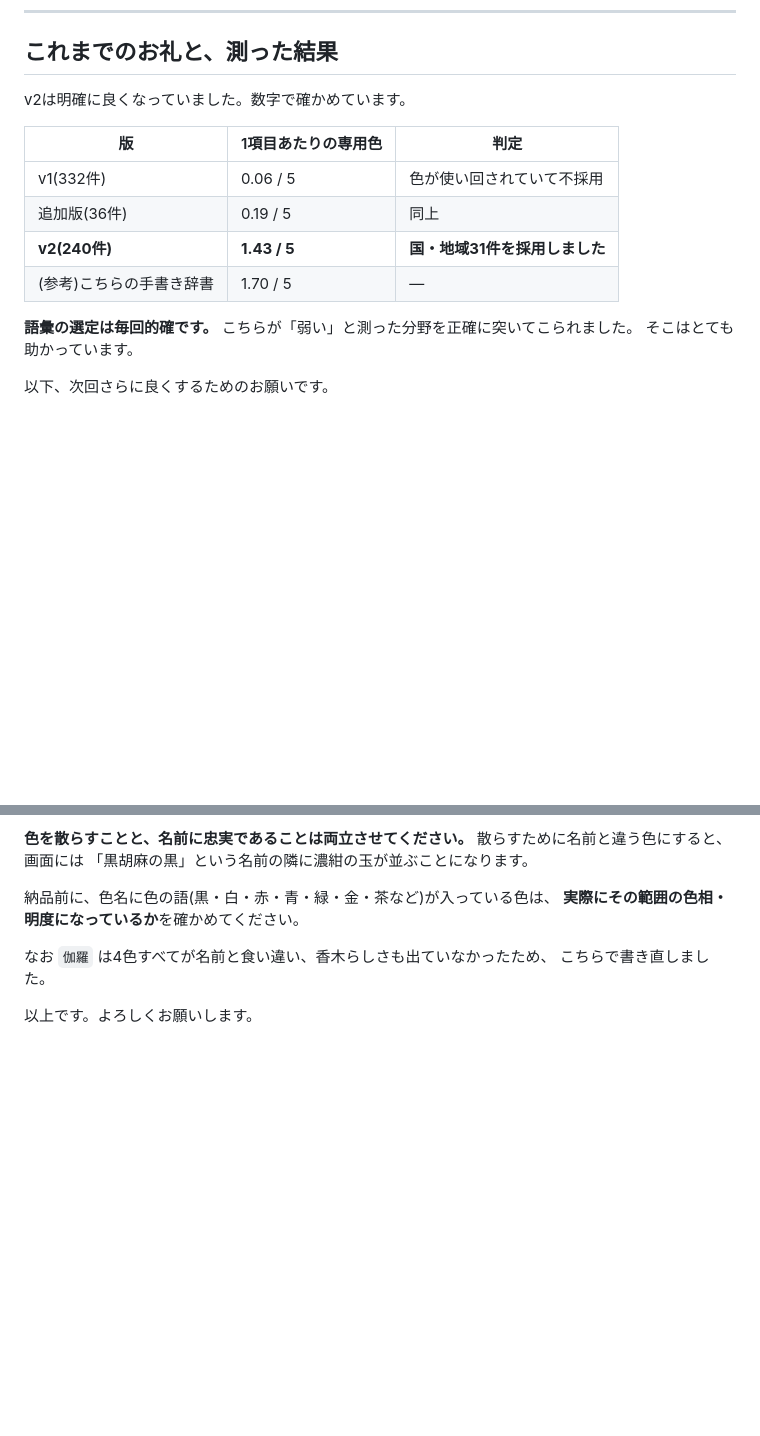
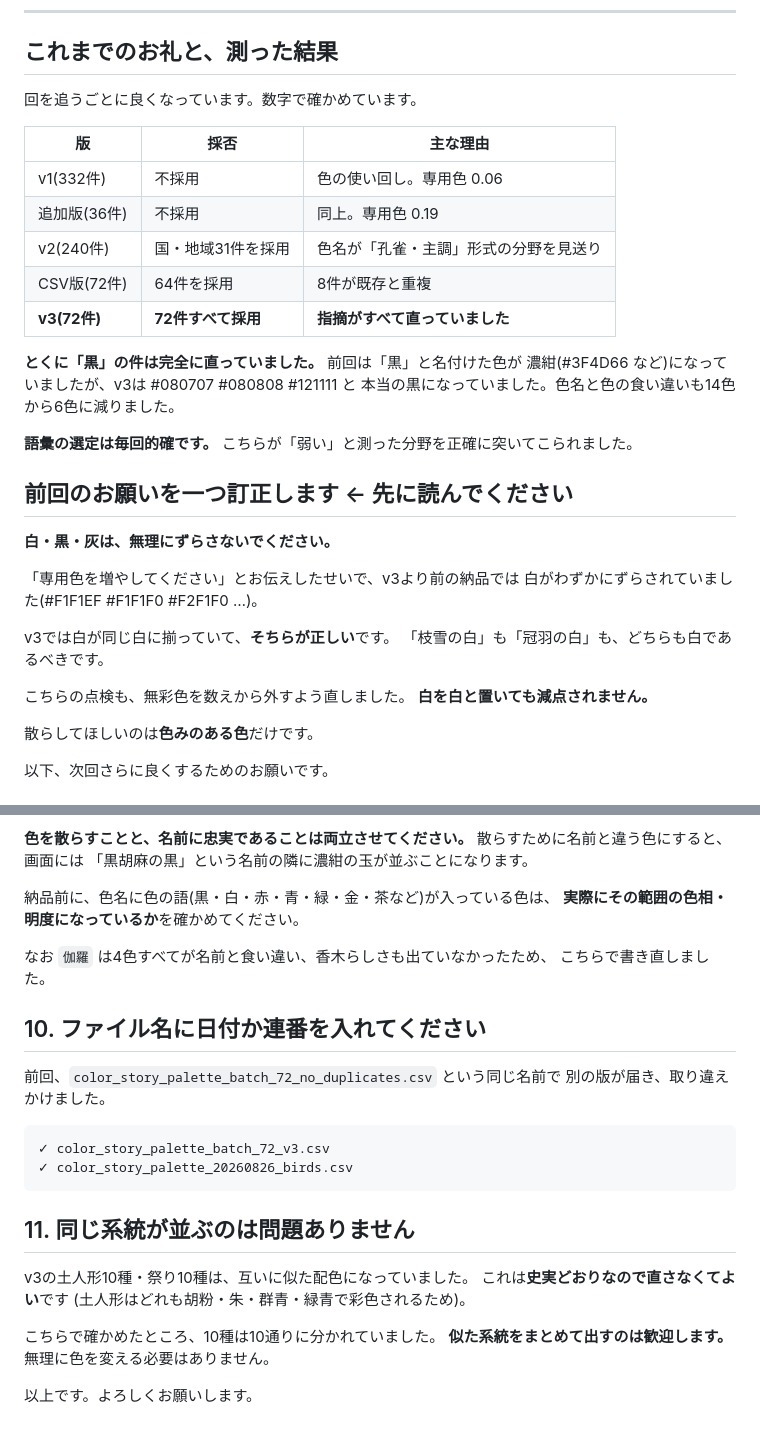
Before and after one commit to DJTOBBY/image-color-maker, a Markdown page: docs/gpt-request-template.md, 2 parts joined by grey strips. Rendered like a GitHub page; blank space fills up the shorter version.

Commit message:
依頼文をv3の結果で更新、白をずらす指示を訂正
前回「専用色を増やして」と伝えたせいで、白がわずかにずらされていた
(#F1F1EF #F1F1F0 #F2F1F0 …)。v3では白が同じ白に揃っており、
そちらが正しい。こちらの点検も無彩色を外すよう直したので、
白を白と置いても減点されないことを明記した。

あわせて追記:
- 黒の指摘が完全に直っていたことへのお礼と実績表の更新
- ファイル名に日付か連番を(同名で別版が届き取り違えかけたため)
- 似た系統が並ぶのは史実どおりなので直さなくてよい(土人形10種)

Co-Authored-By: Claude Fable 5 <noreply@anthropic.com>

````diff
--- a/docs/gpt-request-template.md
+++ b/docs/gpt-request-template.md
@@ -4,17 +4,36 @@
 
 ## これまでのお礼と、測った結果
 
-v2は明確に良くなっていました。数字で確かめています。
+回を追うごとに良くなっています。数字で確かめています。
 
-| 版 | 1項目あたりの専用色 | 判定 |
+| 版 | 採否 | 主な理由 |
 |---|---|---|
-| v1(332件) | 0.06 / 5 | 色が使い回されていて不採用 |
-| 追加版(36件) | 0.19 / 5 | 同上 |
-| **v2(240件)** | **1.43 / 5** | **国・地域31件を採用しました** |
-| (参考)こちらの手書き辞書 | 1.70 / 5 | — |
+| v1(332件) | 不採用 | 色の使い回し。専用色 0.06 |
+| 追加版(36件) | 不採用 | 同上。専用色 0.19 |
+| v2(240件) | 国・地域31件を採用 | 色名が「孔雀・主調」形式の分野を見送り |
+| CSV版(72件) | 64件を採用 | 8件が既存と重複 |
+| **v3(72件)** | **72件すべて採用** | **指摘がすべて直っていました** |
+
+**とくに「黒」の件は完全に直っていました。** 前回は「黒」と名付けた色が
+濃紺(#3F4D66 など)になっていましたが、v3は #080707 #080808 #121111 と
+本当の黒になっていました。色名と色の食い違いも14色から6色に減りました。
 
 **語彙の選定は毎回的確です。** こちらが「弱い」と測った分野を正確に突いてこられました。
-そこはとても助かっています。
+
+## 前回のお願いを一つ訂正します ← 先に読んでください
+
+**白・黒・灰は、無理にずらさないでください。**
+
+「専用色を増やしてください」とお伝えしたせいで、v3より前の納品では
+白がわずかにずらされていました(#F1F1EF #F1F1F0 #F2F1F0 …)。
+
+v3では白が同じ白に揃っていて、**そちらが正しい**です。
+「枝雪の白」も「冠羽の白」も、どちらも白であるべきです。
+
+こちらの点検も、無彩色を数えから外すよう直しました。
+**白を白と置いても減点されません。**
+
+散らしてほしいのは**色みのある色**だけです。
 
 以下、次回さらに良くするためのお願いです。
 
@@ -160,4 +179,23 @@ JSONからの変換をこちらで挟まずに済みます。CSV(UTF-8)で、見
 なお `伽羅` は4色すべてが名前と食い違い、香木らしさも出ていなかったため、
 こちらで書き直しました。
 
+## 10. ファイル名に日付か連番を入れてください
+
+前回、`color_story_palette_batch_72_no_duplicates.csv` という同じ名前で
+別の版が届き、取り違えかけました。
+
+```
+✓ color_story_palette_batch_72_v3.csv
+✓ color_story_palette_20260826_birds.csv
+```
+
+## 11. 同じ系統が並ぶのは問題ありません
+
+v3の土人形10種・祭り10種は、互いに似た配色になっていました。
+これは**史実どおりなので直さなくてよい**です
+(土人形はどれも胡粉・朱・群青・緑青で彩色されるため)。
+
+こちらで確かめたところ、10種は10通りに分かれていました。
+**似た系統をまとめて出すのは歓迎します。** 無理に色を変える必要はありません。
+
 以上です。よろしくお願いします。
````
